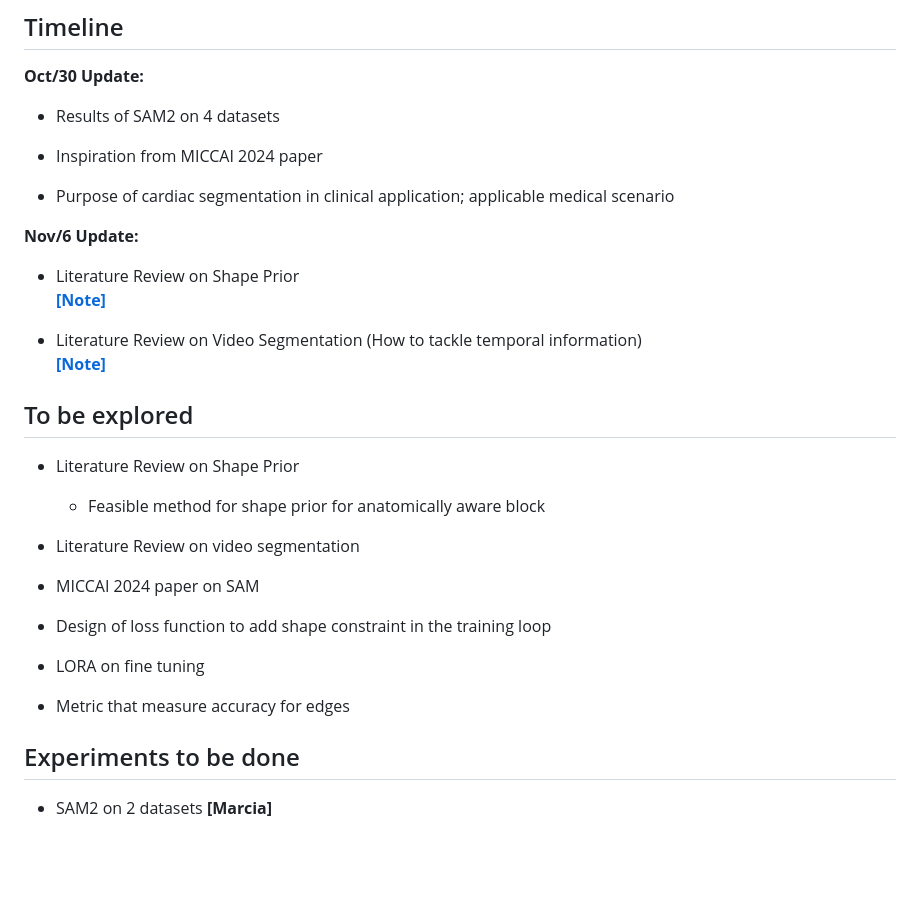
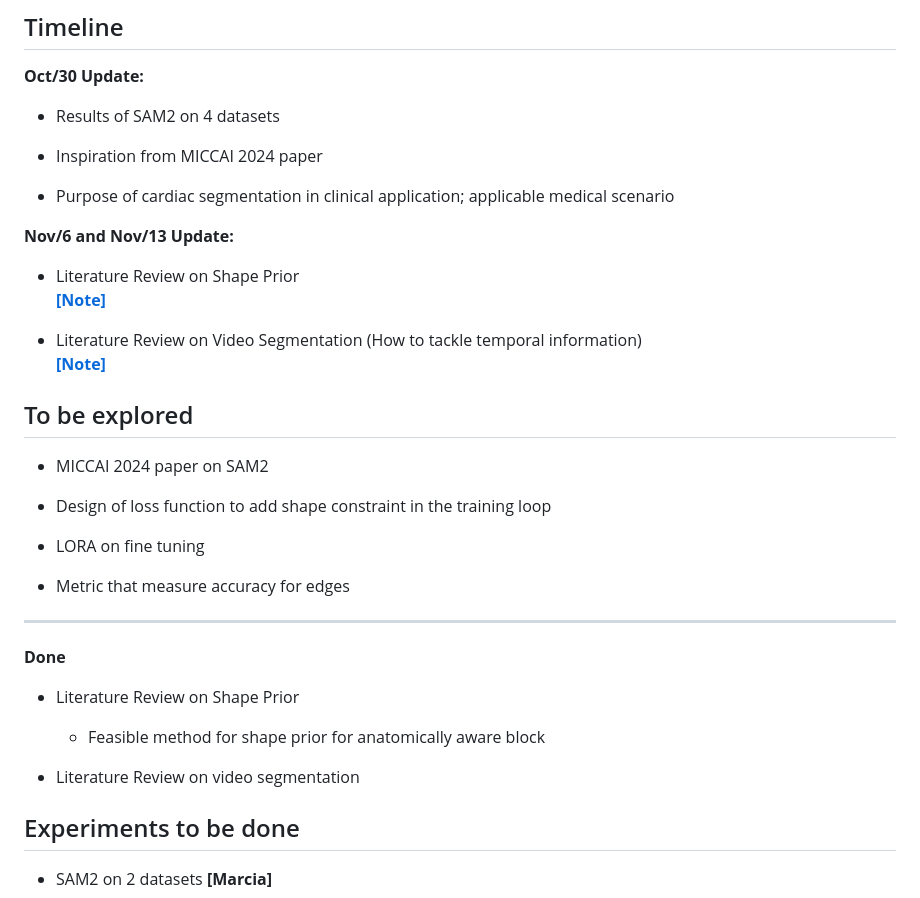
Before and after one commit to xlin-marcia/CardiacSeg, a Markdown page: README.md, the part around the change. Rendered like a GitHub page; blank space fills up the shorter version.

Commit message:
updated progress

```diff
--- a/README.md
+++ b/README.md
@@ -35,28 +35,34 @@
 
 - Purpose of cardiac segmentation in clinical application; applicable medical scenario
 
-**Nov/6 Update:**
+**Nov/6 and Nov/13 Update:**
 
 - Literature Review on Shape Prior <br>**[[Note]](Notes/shape_prior.md)**
 
 - Literature Review on Video Segmentation
 (How to tackle temporal information) <br>**[[Note]](Notes/video_seg.md)**
 
+
+
+
 ## To be explored
+
+- MICCAI 2024 paper on SAM2
+
+- Design of loss function to add shape constraint in the training loop
+
+- LORA on fine tuning
+
+- Metric that measure accuracy for edges
+
+---------
+**Done**
 
 - Literature Review on Shape Prior
 
   - Feasible method for shape prior for anatomically aware block
 
 - Literature Review on video segmentation
-
-- MICCAI 2024 paper on SAM
-
-- Design of loss function to add shape constraint in the training loop
-
-- LORA on fine tuning
-
-- Metric that measure accuracy for edges
 
 ## Experiments to be done
 
```
